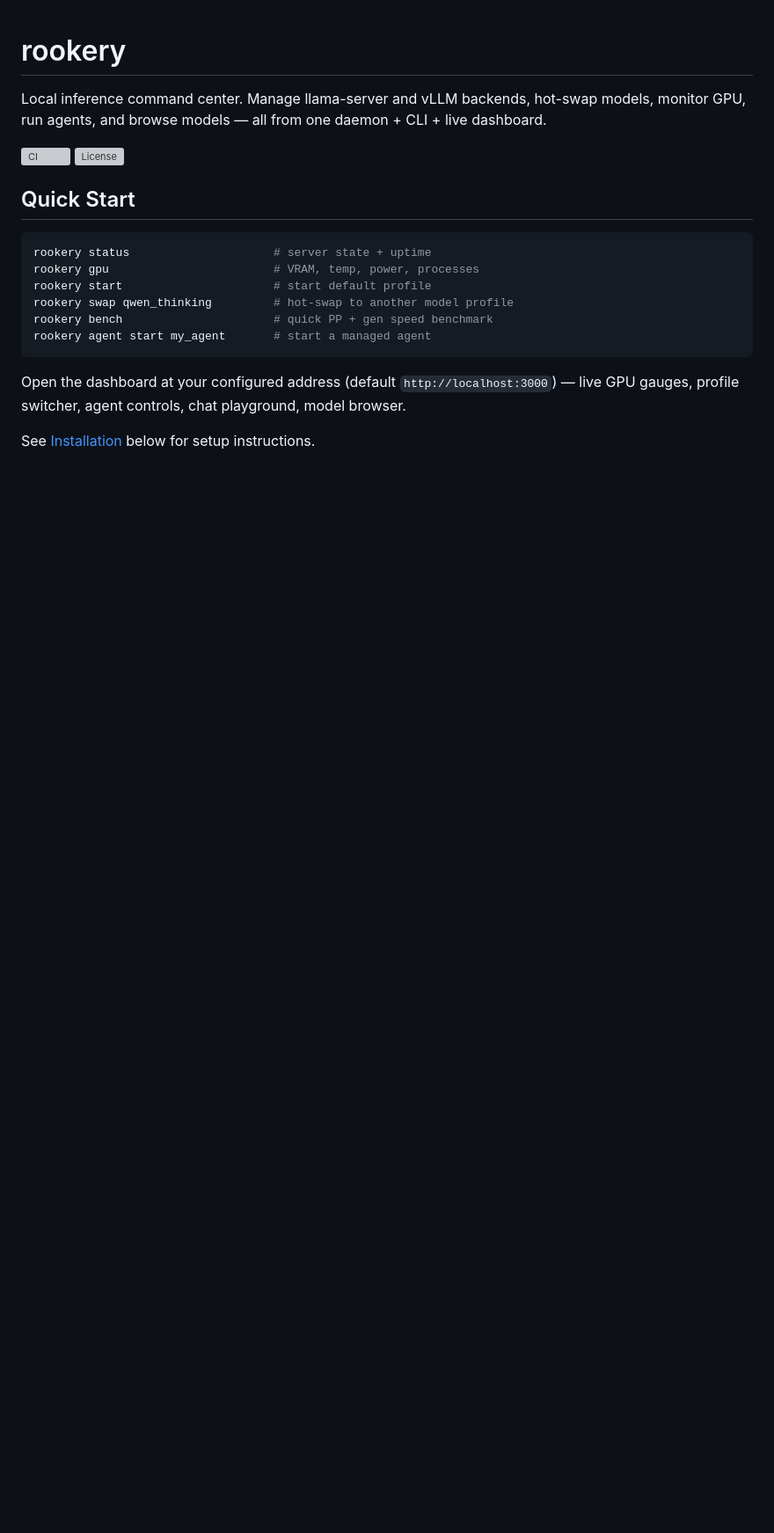
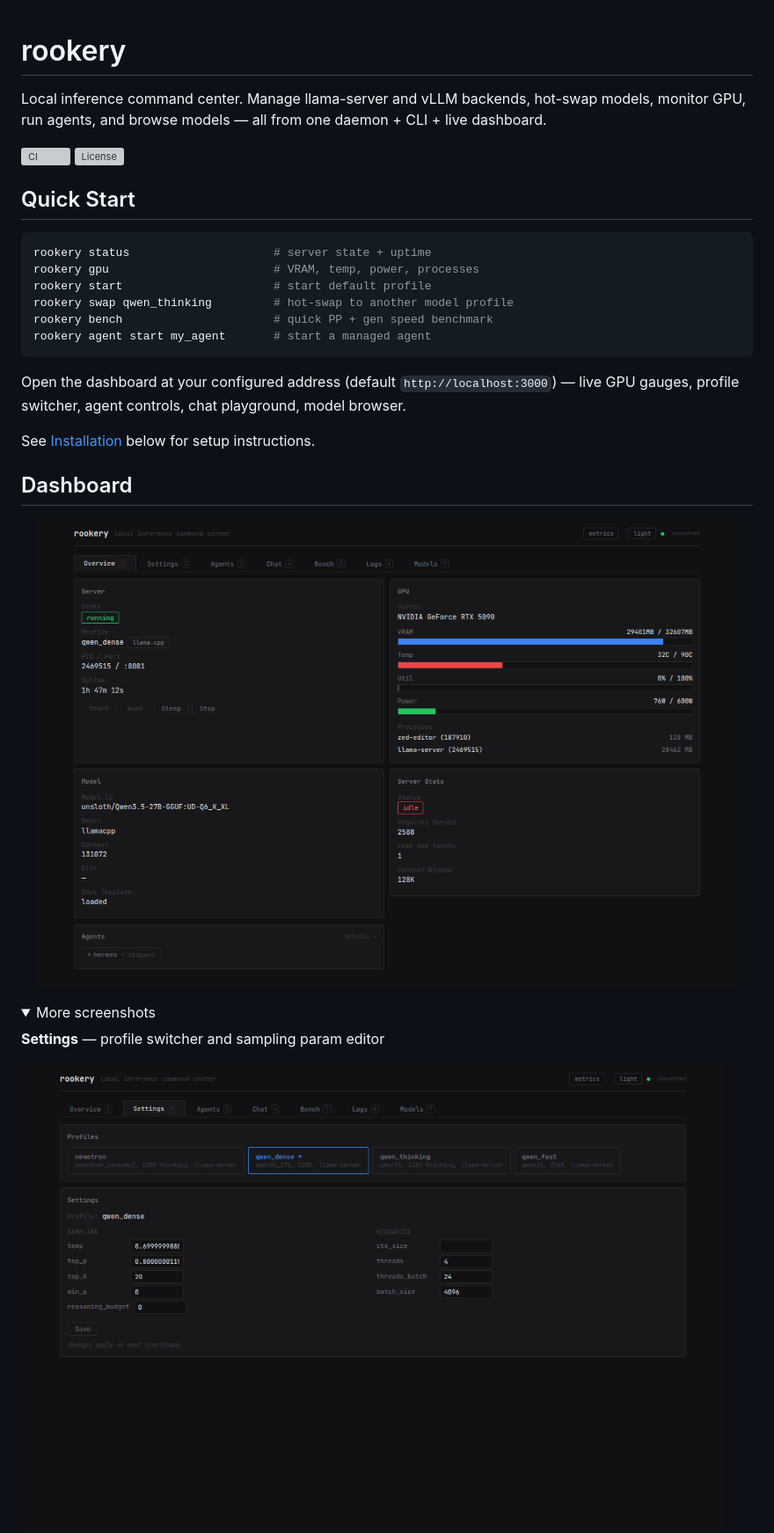
Before and after one commit to lance0/rookery, a Markdown page: README.md, the part around one of its changes. Shown at 88% size. Rendered like a GitHub page; pictures changed too: screenshots/overview.png (added), screenshots/settings.png (added); folded sections open; blank space fills up the shorter version; grey boxes are pictures that could not be loaded.

Commit message:
Add dashboard screenshots to README

```diff
--- a/README.md
+++ b/README.md
@@ -19,3 +19,17 @@ rookery agent start my_agent       # start a managed agent
 Open the dashboard at your configured address (default `http://localhost:3000`) — live GPU gauges, profile switcher, agent controls, chat playground, model browser.
 
 See [Installation](#installation) below for setup instructions.
+
+## Dashboard
+
+<p align="center">
+  <img src="screenshots/overview.png" alt="Rookery Overview" width="800">
+</p>
+
+<details>
+<summary>More screenshots</summary>
+
+**Settings** — profile switcher and sampling param editor
+
+<img src="screenshots/settings.png" alt="Settings" width="800">
+
```
Also changed, not shown: other parts of README.md (+13 -0 lines), screenshots/agents.png (added), screenshots/logs.png (added), screenshots/models.png (added).
